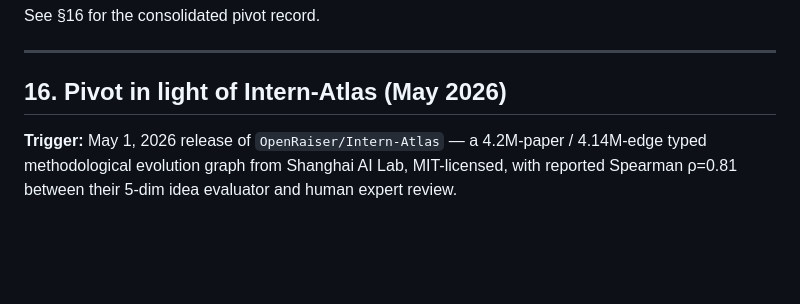
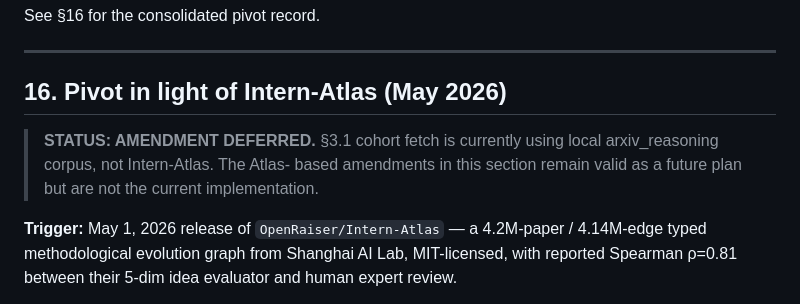
Before and after one commit to iamlilAJ/literature-conflict-graph, a Markdown page: docs/controlled-validation-design.md, the part around the change. Rendered like a GitHub page; blank space fills up the shorter version.

```diff
--- a/docs/controlled-validation-design.md
+++ b/docs/controlled-validation-design.md
@@ -714,6 +714,11 @@ See §16 for the consolidated pivot record.
 
 ## 16. Pivot in light of Intern-Atlas (May 2026)
 
+> **STATUS: AMENDMENT DEFERRED.** §3.1 cohort fetch is currently
+> using local arxiv_reasoning corpus, not Intern-Atlas. The Atlas-
+> based amendments in this section remain valid as a future plan
+> but are not the current implementation.
+
 **Trigger:** May 1, 2026 release of `OpenRaiser/Intern-Atlas` — a
 4.2M-paper / 4.14M-edge typed methodological evolution graph from
 Shanghai AI Lab, MIT-licensed, with reported Spearman ρ=0.81 between
```
Also changed, not shown: docs/intern-atlas-pivot.md (+7 -0 lines), docs/work-status.md (+14 -17 lines).
